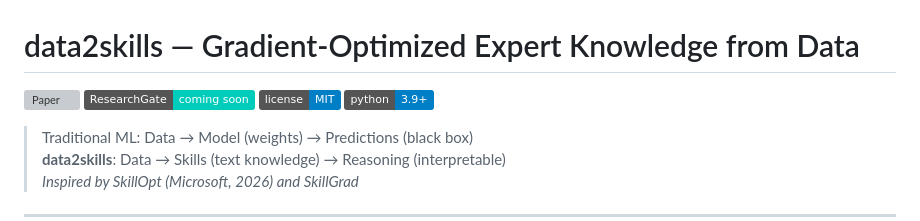
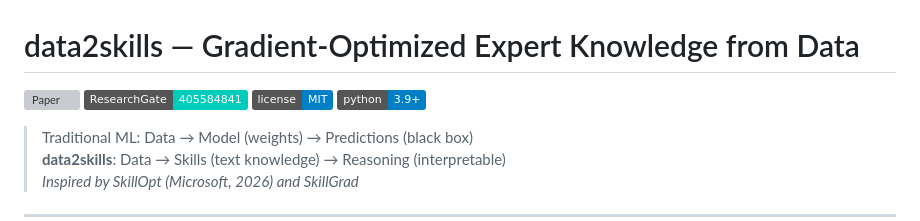
Before and after one commit to SpencerRaw/data2skills, a Markdown page: README.md, the part around the change. GitHub-like rendering; badges without logos; grey boxes are pictures that could not be loaded.

Commit message:
🔗 Live ResearchGate preprint: 405584841

```diff
--- a/README.md
+++ b/README.md
@@ -1,7 +1,7 @@
 # data2skills — Gradient-Optimized Expert Knowledge from Data
 
 [![Paper](https://github.com/SpencerRaw/data2skills/actions/workflows/compile-paper.yml/badge.svg)](https://github.com/SpencerRaw/data2skills/actions/workflows/compile-paper.yml)
-[![Preprint](https://img.shields.io/badge/ResearchGate-coming%20soon-00ccbb)](https://www.researchgate.net)
+[![Preprint](https://img.shields.io/badge/ResearchGate-405584841-00ccbb)](https://www.researchgate.net/publication/405584841)
 [![License](https://img.shields.io/badge/license-MIT-blue)](LICENSE)
 [![Python](https://img.shields.io/badge/python-3.9+-blue)](https://pypi.org)
 
```
